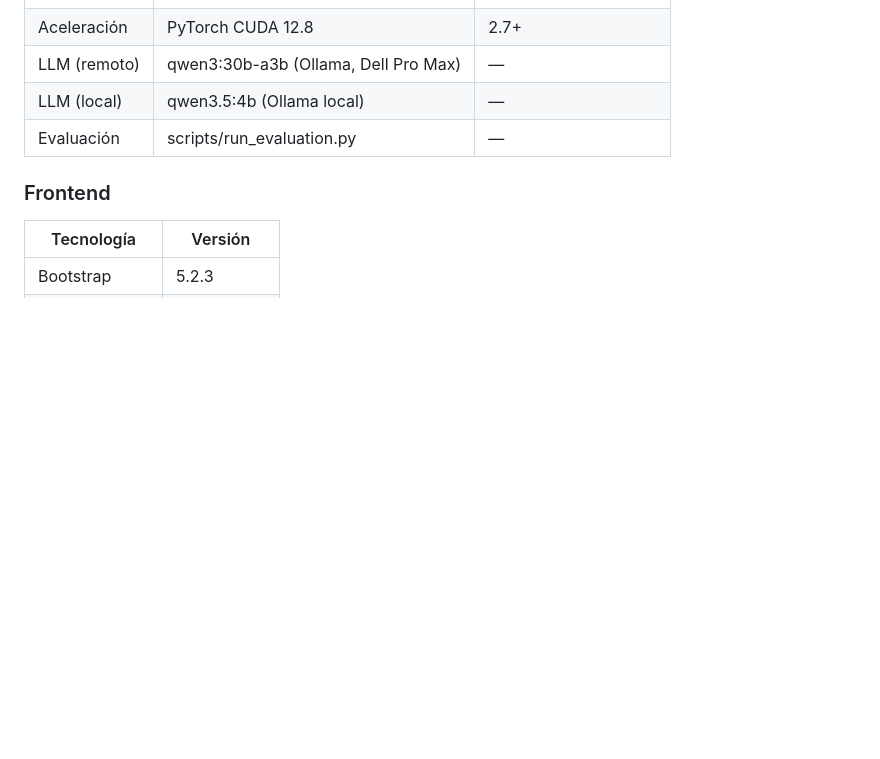
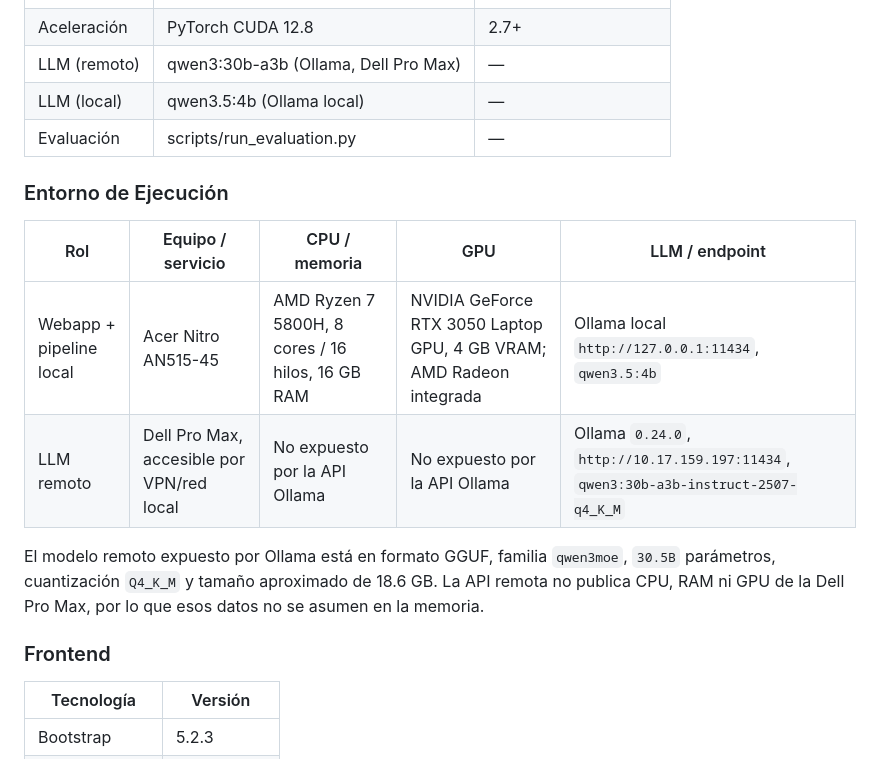
Before and after one commit to luis-guillen/rag_can_webform, a Markdown page: README.md, the part around the change. Drawn GitHub-style; blank space fills up the shorter version.

```diff
--- a/README.md
+++ b/README.md
@@ -81,6 +81,18 @@ La app integra:
 | LLM (remoto) | qwen3:30b-a3b (Ollama, Dell Pro Max) | — |
 | LLM (local) | qwen3.5:4b (Ollama local) | — |
 | Evaluación | scripts/run_evaluation.py | — |
+
+### Entorno de Ejecución
+
+| Rol | Equipo / servicio | CPU / memoria | GPU | LLM / endpoint |
+|-----|-------------------|---------------|-----|----------------|
+| Webapp + pipeline local | Acer Nitro AN515-45 | AMD Ryzen 7 5800H, 8 cores / 16 hilos, 16 GB RAM | NVIDIA GeForce RTX 3050 Laptop GPU, 4 GB VRAM; AMD Radeon integrada | Ollama local `http://127.0.0.1:11434`, `qwen3.5:4b` |
+| LLM remoto | Dell Pro Max, accesible por VPN/red local | No expuesto por la API Ollama | No expuesto por la API Ollama | Ollama `0.24.0`, `http://10.17.159.197:11434`, `qwen3:30b-a3b-instruct-2507-q4_K_M` |
+
+El modelo remoto expuesto por Ollama está en formato GGUF, familia `qwen3moe`,
+`30.5B` parámetros, cuantización `Q4_K_M` y tamaño aproximado de 18.6 GB. La API
+remota no publica CPU, RAM ni GPU de la Dell Pro Max, por lo que esos datos no se
+asumen en la memoria.
 
 ### Frontend
 
```
Also changed, not shown: python/README_RAG.md (+12 -1 lines), python/evaluation/comparison.md (+14 -0 lines).
